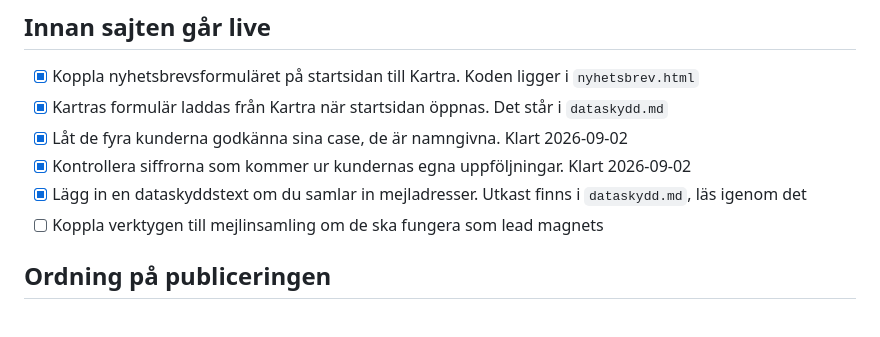
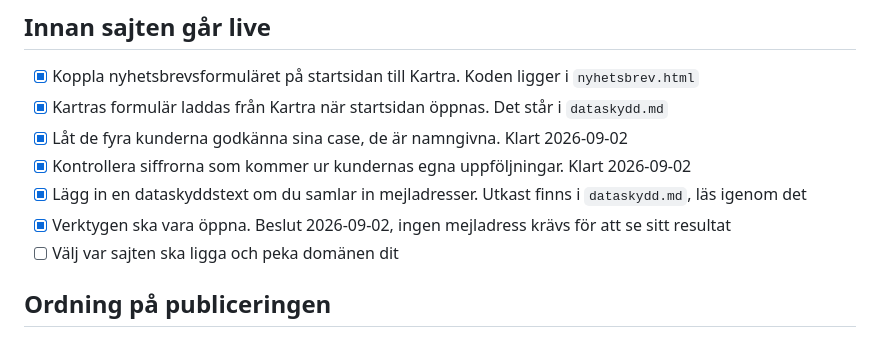
Before and after one commit to mariaabergco-design/salongsledarskap, a Markdown page: README.md, the part around the change. Drawn GitHub-style.

Commit message:
Verktygen är öppna
Beslutet är att ingen behöver lämna mejladress för att se sitt resultat i
verktygen. Punkten är avbockad, och listan avslutas nu med valet av
webbhotell.

Co-Authored-By: Claude Opus 5 <noreply@anthropic.com>
Claude-Session: https://claude.ai/code/session_01Uo5o3WnjhoboRZ13DNxp1U

```diff
--- a/README.md
+++ b/README.md
@@ -124,7 +124,8 @@ skickar något.
 - [x] Låt de fyra kunderna godkänna sina case, de är namngivna. Klart 2026-09-02
 - [x] Kontrollera siffrorna som kommer ur kundernas egna uppföljningar. Klart 2026-09-02
 - [x] Lägg in en dataskyddstext om du samlar in mejladresser. Utkast finns i `dataskydd.md`, läs igenom det
-- [ ] Koppla verktygen till mejlinsamling om de ska fungera som lead magnets
+- [x] Verktygen ska vara öppna. Beslut 2026-09-02, ingen mejladress krävs för att se sitt resultat
+- [ ] Välj var sajten ska ligga och peka domänen dit
 
 ## Ordning på publiceringen
 
```
